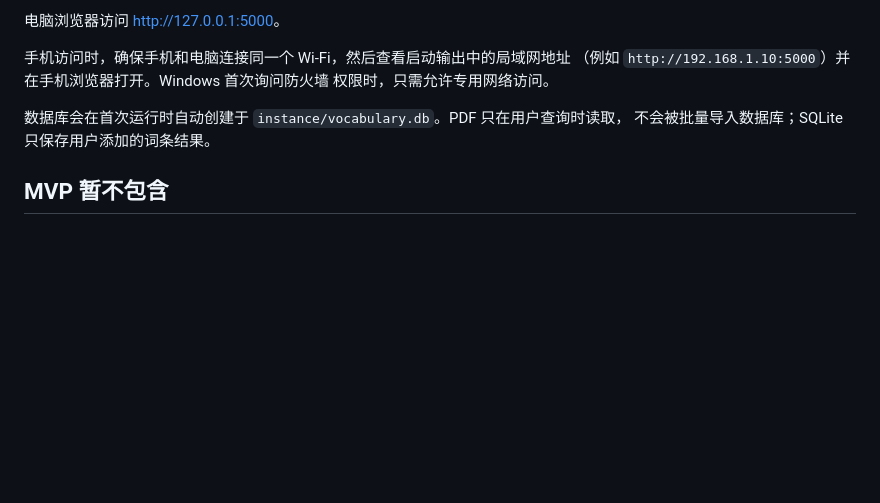
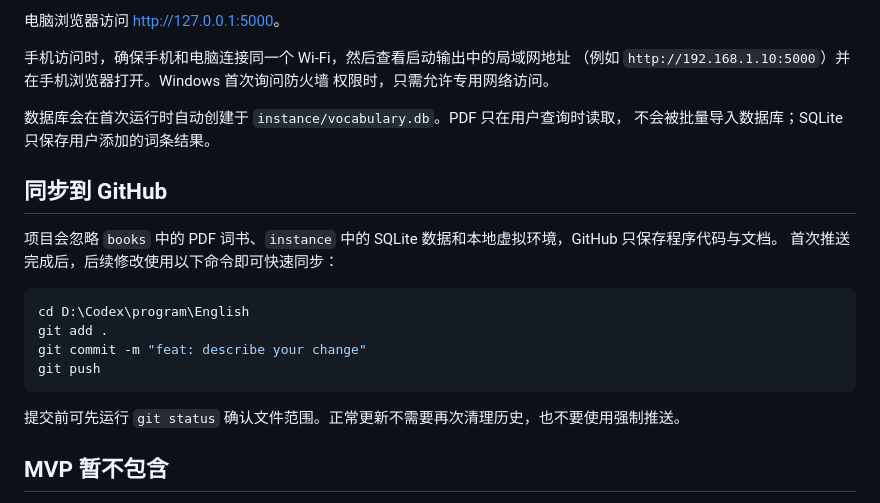
Before and after one commit to cuclr/English, a Markdown page: README.md, the part around the change. GitHub-like rendering; blank space fills up the shorter version.

````diff
--- a/README.md
+++ b/README.md
@@ -90,6 +90,20 @@ python app.py
 数据库会在首次运行时自动创建于 `instance/vocabulary.db`。PDF 只在用户查询时读取，
 不会被批量导入数据库；SQLite 只保存用户添加的词条结果。
 
+## 同步到 GitHub
+
+项目会忽略 `books` 中的 PDF 词书、`instance` 中的 SQLite 数据和本地虚拟环境，GitHub 只保存程序代码与文档。
+首次推送完成后，后续修改使用以下命令即可快速同步：
+
+```powershell
+cd D:\Codex\program\English
+git add .
+git commit -m "feat: describe your change"
+git push
+```
+
+提交前可先运行 `git status` 确认文件范围。正常更新不需要再次清理历史，也不要使用强制推送。
+
 ## MVP 暂不包含
 
 - 单词内容编辑
````
Also changed, not shown: CHANGELOG.md (+20 -0 lines).
